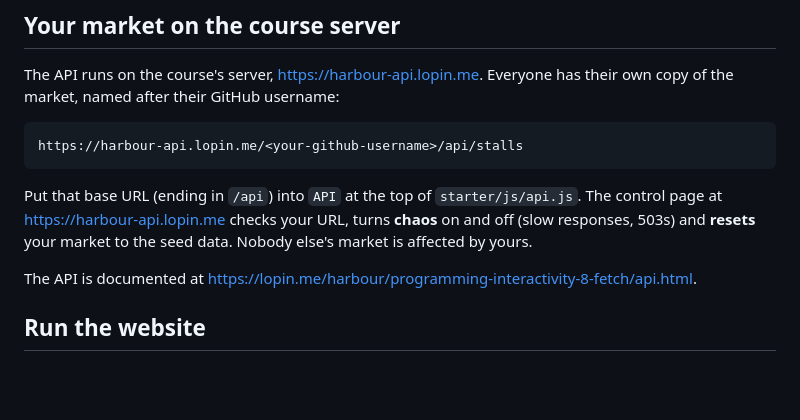
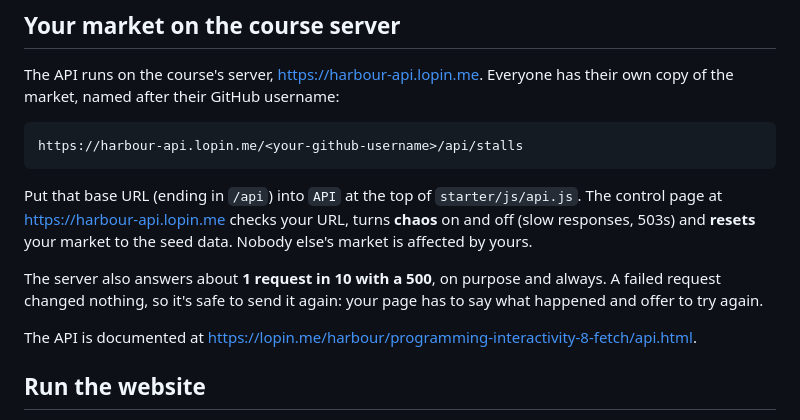
Before and after one commit to digantasarmah1001-crypto/harbour_market, a Markdown page: README.md, the part around the change. GitHub-like rendering; blank space fills up the shorter version.

Commit message:
docs: mention the server's random 500s
About one request in ten answers 500 on purpose; a failed request changed
nothing, so the page should say so and offer to try again.

Co-Authored-By: Claude Opus 5.5 <noreply@anthropic.com>

```diff
--- a/README.md
+++ b/README.md
@@ -17,6 +17,10 @@ Put that base URL (ending in `/api`) into `API` at the top of
 `starter/js/api.js`. The control page at https://harbour-api.lopin.me checks
 your URL, turns **chaos** on and off (slow responses, 503s) and **resets** your
 market to the seed data. Nobody else's market is affected by yours.
+
+The server also answers about **1 request in 10 with a 500**, on purpose and
+always. A failed request changed nothing, so it's safe to send it again: your
+page has to say what happened and offer to try again.
 
 The API is documented at
 https://lopin.me/harbour/programming-interactivity-8-fetch/api.html.
```
